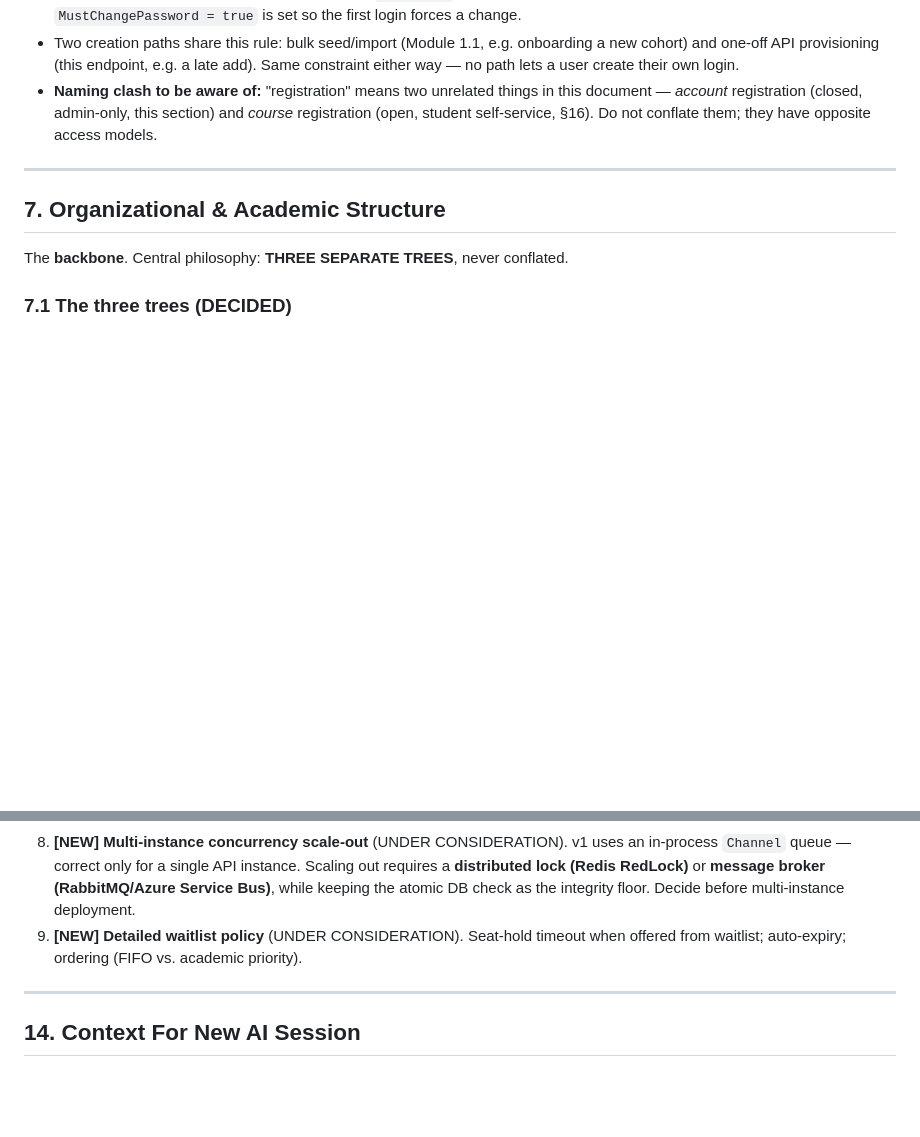
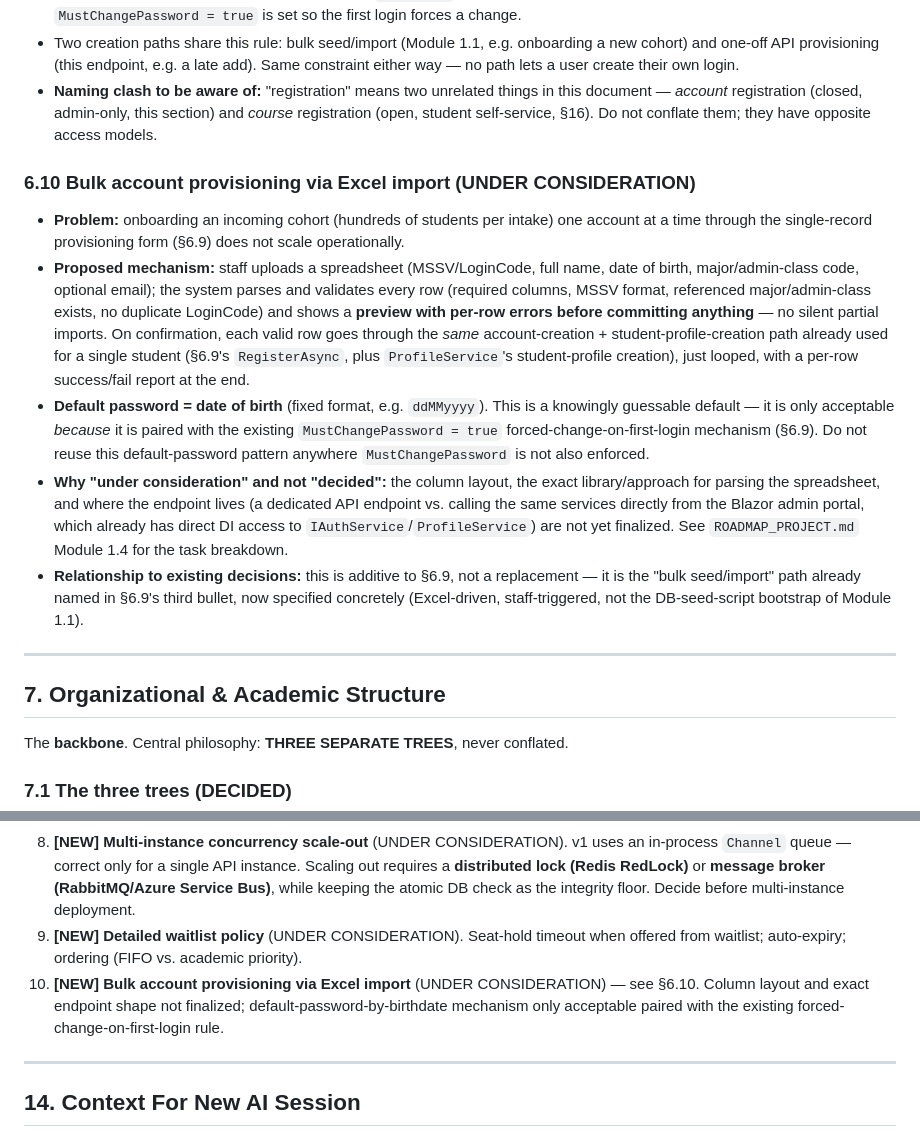
Before and after one commit to hahienvivan0807/smart_university_management_platform, a Markdown page: Smart_University_Handover_EN.md, 2 parts joined by grey strips. GitHub-like rendering; blank space fills up the shorter version.

```diff
--- a/Smart_University_Handover_EN.md
+++ b/Smart_University_Handover_EN.md
@@ -145,6 +145,13 @@ User → Login (Flutter): LoginCode + password
 - A provisioned account gets an institution-issued `LoginCode` (never user-chosen) and a temporary password; `MustChangePassword = true` is set so the first login forces a change.
 - Two creation paths share this rule: bulk seed/import (Module 1.1, e.g. onboarding a new cohort) and one-off API provisioning (this endpoint, e.g. a late add). Same constraint either way — no path lets a user create their own login.
 - **Naming clash to be aware of:** "registration" means two unrelated things in this document — *account* registration (closed, admin-only, this section) and *course* registration (open, student self-service, §16). Do not conflate them; they have opposite access models.
+
+### 6.10 Bulk account provisioning via Excel import (UNDER CONSIDERATION)
+- **Problem:** onboarding an incoming cohort (hundreds of students per intake) one account at a time through the single-record provisioning form (§6.9) does not scale operationally.
+- **Proposed mechanism:** staff uploads a spreadsheet (MSSV/LoginCode, full name, date of birth, major/admin-class code, optional email); the system parses and validates every row (required columns, MSSV format, referenced major/admin-class exists, no duplicate LoginCode) and shows a **preview with per-row errors before committing anything** — no silent partial imports. On confirmation, each valid row goes through the *same* account-creation + student-profile-creation path already used for a single student (§6.9's `RegisterAsync`, plus `ProfileService`'s student-profile creation), just looped, with a per-row success/fail report at the end.
+- **Default password = date of birth** (fixed format, e.g. `ddMMyyyy`). This is a knowingly guessable default — it is only acceptable *because* it is paired with the existing `MustChangePassword = true` forced-change-on-first-login mechanism (§6.9). Do not reuse this default-password pattern anywhere `MustChangePassword` is not also enforced.
+- **Why "under consideration" and not "decided":** the column layout, the exact library/approach for parsing the spreadsheet, and where the endpoint lives (a dedicated API endpoint vs. calling the same services directly from the Blazor admin portal, which already has direct DI access to `IAuthService`/`ProfileService`) are not yet finalized. See `ROADMAP_PROJECT.md` Module 1.4 for the task breakdown.
+- **Relationship to existing decisions:** this is additive to §6.9, not a replacement — it is the "bulk seed/import" path already named in §6.9's third bullet, now specified concretely (Excel-driven, staff-triggered, not the DB-seed-script bootstrap of Module 1.1).
 
 ---
 
@@ -304,6 +311,7 @@ Full technical detail in [Section 16](#16-registration--concurrency-design-decid
 7. Fine-grained permissions (FUTURE).
 8. **[NEW] Multi-instance concurrency scale-out** (UNDER CONSIDERATION). v1 uses an in-process `Channel` queue — correct only for a single API instance. Scaling out requires a **distributed lock (Redis RedLock)** or **message broker (RabbitMQ/Azure Service Bus)**, while keeping the atomic DB check as the integrity floor. Decide before multi-instance deployment.
 9. **[NEW] Detailed waitlist policy** (UNDER CONSIDERATION). Seat-hold timeout when offered from waitlist; auto-expiry; ordering (FIFO vs. academic priority).
+10. **[NEW] Bulk account provisioning via Excel import** (UNDER CONSIDERATION) — see §6.10. Column layout and exact endpoint shape not finalized; default-password-by-birthdate mechanism only acceptable paired with the existing forced-change-on-first-login rule.
 
 ---
 
```
Also changed, not shown: CONTEXT.md (+2 -0 lines), ROADMAP_PROJECT.md (+23 -5 lines).
